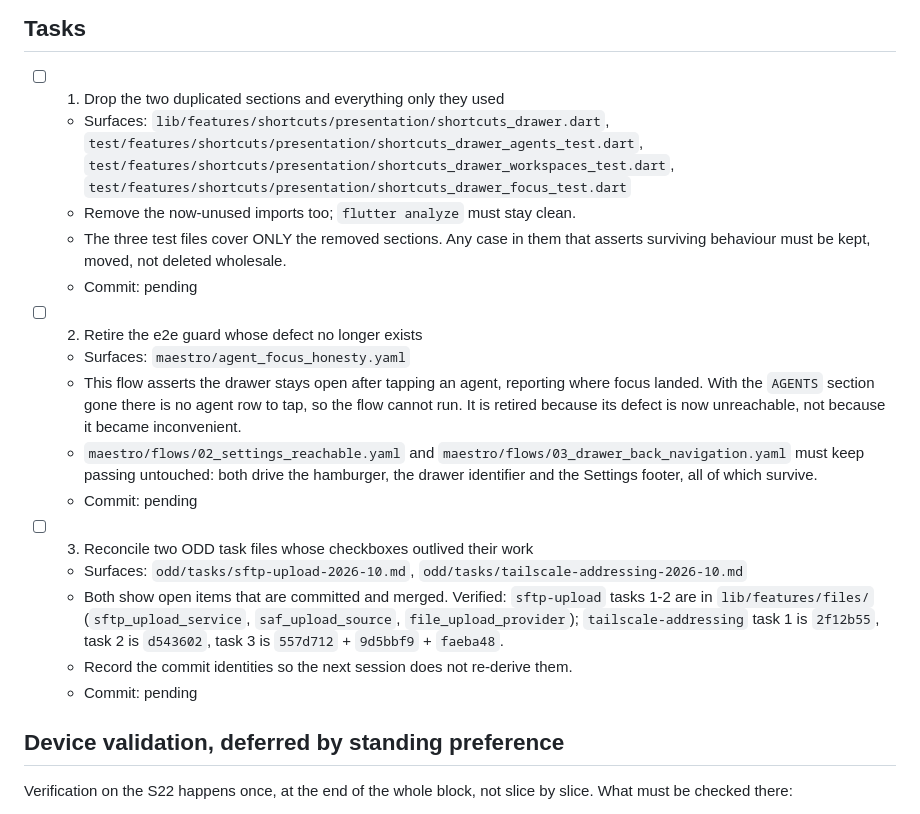
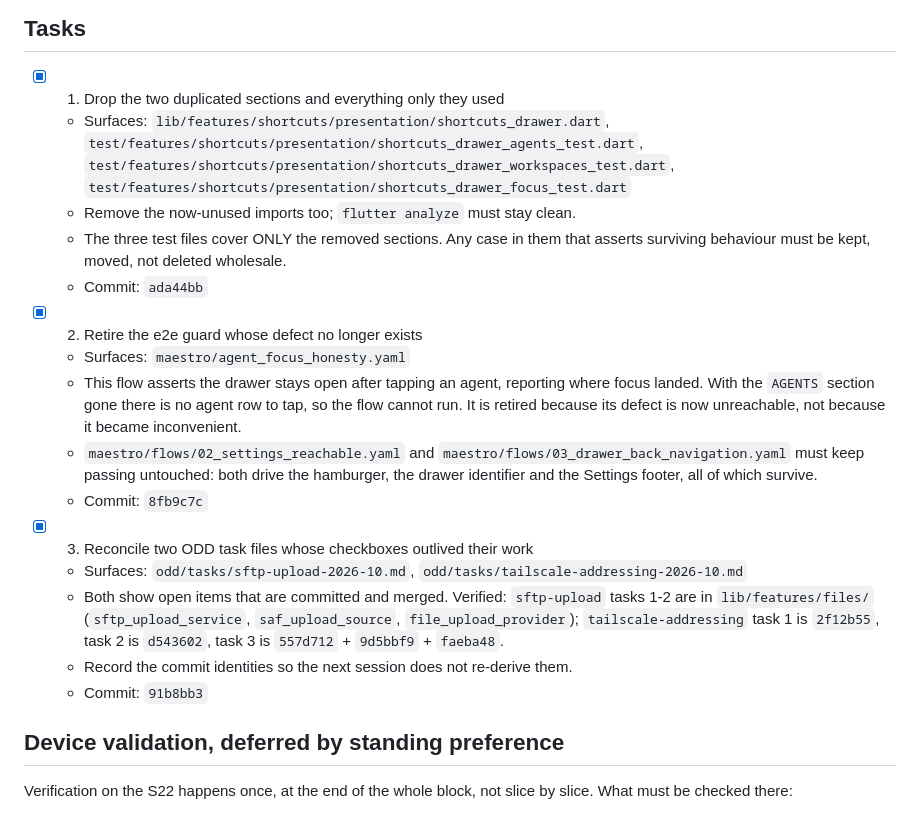
Before and after one commit to DarkCodex29/helm, a Markdown page: odd/tasks/drop-duplicated-drawer-sections.md, the part around the change. Drawn GitHub-style.

Commit message:
docs(odd): record the three commits that closed this change

```diff
--- a/odd/tasks/drop-duplicated-drawer-sections.md
+++ b/odd/tasks/drop-duplicated-drawer-sections.md
@@ -68,7 +68,7 @@ Kept, because the surviving sections use them: `_DrawerHeader`,
 
 ## Tasks
 
-- [ ] 1. Drop the two duplicated sections and everything only they used
+- [x] 1. Drop the two duplicated sections and everything only they used
   - Surfaces: `lib/features/shortcuts/presentation/shortcuts_drawer.dart`,
     `test/features/shortcuts/presentation/shortcuts_drawer_agents_test.dart`,
     `test/features/shortcuts/presentation/shortcuts_drawer_workspaces_test.dart`,
@@ -76,9 +76,9 @@ Kept, because the surviving sections use them: `_DrawerHeader`,
   - Remove the now-unused imports too; `flutter analyze` must stay clean.
   - The three test files cover ONLY the removed sections. Any case in them that
     asserts surviving behaviour must be kept, moved, not deleted wholesale.
-  - Commit: pending
+  - Commit: `ada44bb`
 
-- [ ] 2. Retire the e2e guard whose defect no longer exists
+- [x] 2. Retire the e2e guard whose defect no longer exists
   - Surfaces: `maestro/agent_focus_honesty.yaml`
   - This flow asserts the drawer stays open after tapping an agent, reporting
     where focus landed. With the `AGENTS` section gone there is no agent row to
@@ -88,9 +88,9 @@ Kept, because the surviving sections use them: `_DrawerHeader`,
     `maestro/flows/03_drawer_back_navigation.yaml` must keep passing untouched:
     both drive the hamburger, the drawer identifier and the Settings footer,
     all of which survive.
-  - Commit: pending
+  - Commit: `8fb9c7c`
 
-- [ ] 3. Reconcile two ODD task files whose checkboxes outlived their work
+- [x] 3. Reconcile two ODD task files whose checkboxes outlived their work
   - Surfaces: `odd/tasks/sftp-upload-2026-10.md`,
     `odd/tasks/tailscale-addressing-2026-10.md`
   - Both show open items that are committed and merged. Verified:
@@ -99,7 +99,7 @@ Kept, because the surviving sections use them: `_DrawerHeader`,
     is `2f12b55`, task 2 is `d543602`, task 3 is `557d712` + `9d5bbf9` +
     `faeba48`.
   - Record the commit identities so the next session does not re-derive them.
-  - Commit: pending
+  - Commit: `91b8bb3`
 
 ## Device validation, deferred by standing preference
 
```
